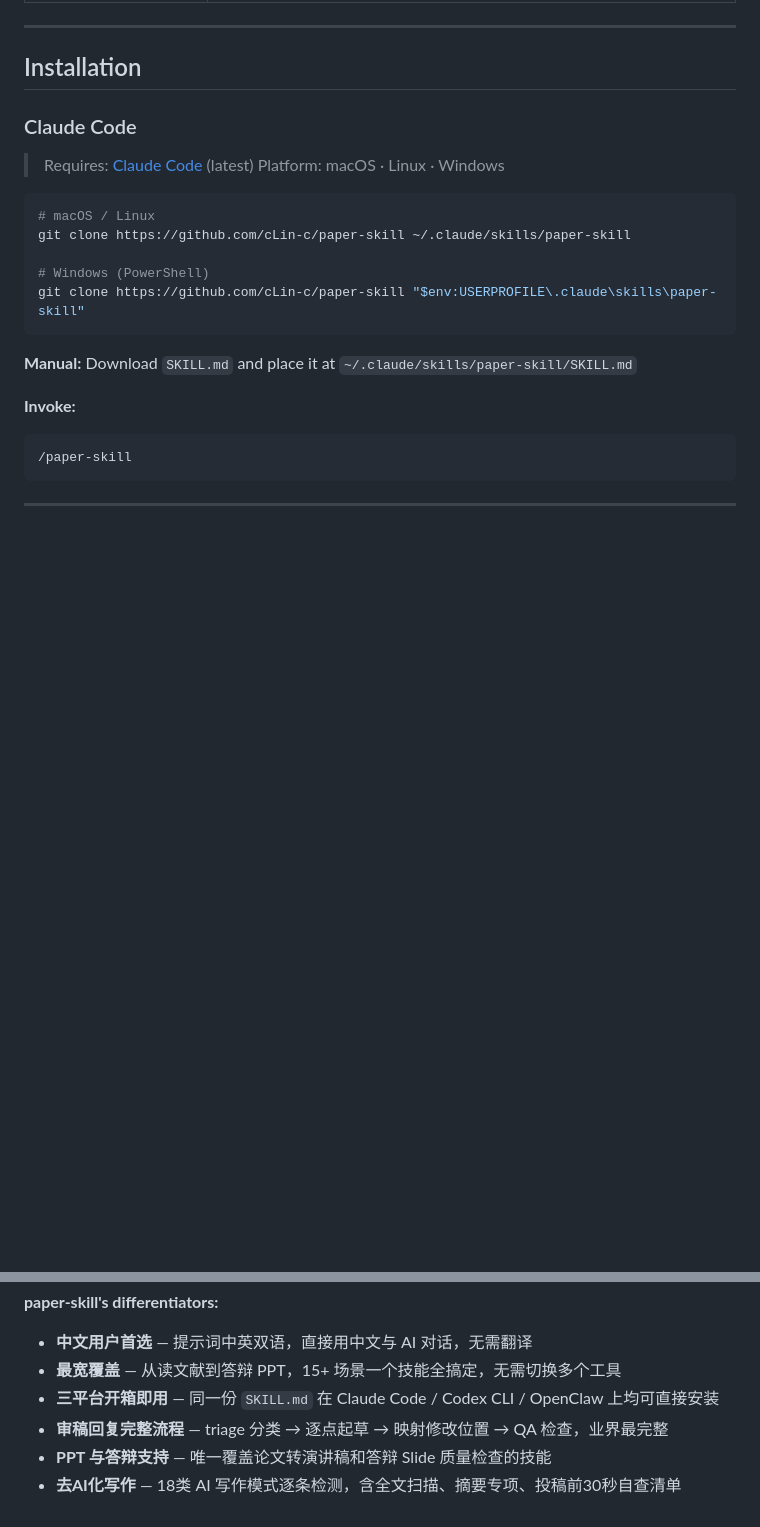
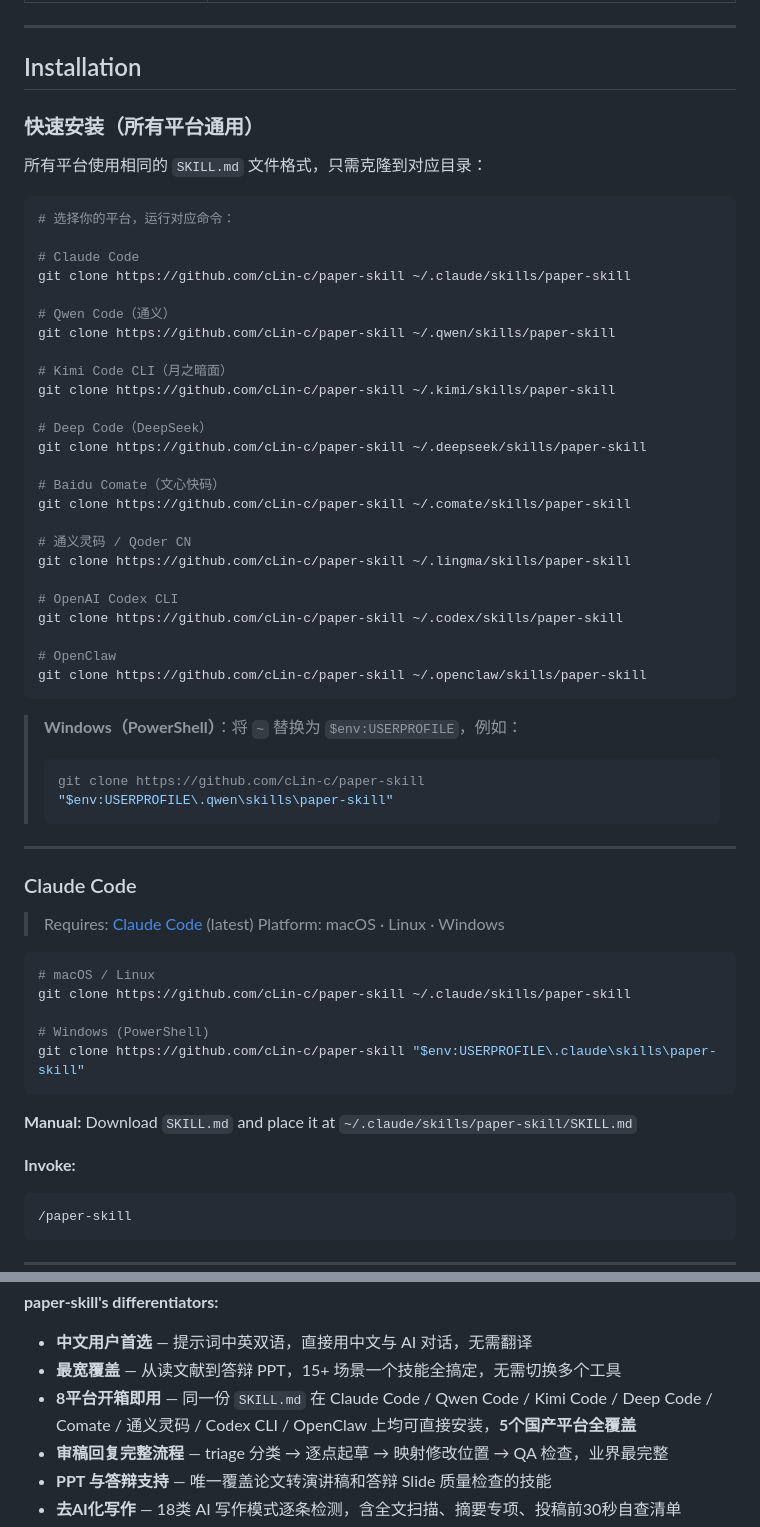
Before and after one commit to cLin-c/paper-skill, a Markdown page: README.md, 2 parts joined by grey strips. GitHub-like rendering; blank space fills up the shorter version.

````diff
--- a/README.md
+++ b/README.md
@@ -43,6 +55,45 @@ Inspired by and extended from [nature-skills](https://github.com/Yuan1z0825/natu
 ---
 
 ## Installation
+
+### 快速安装（所有平台通用）
+
+所有平台使用相同的 `SKILL.md` 文件格式，只需克隆到对应目录：
+
+```bash
+# 选择你的平台，运行对应命令：
+
+# Claude Code
+git clone https://github.com/cLin-c/paper-skill ~/.claude/skills/paper-skill
+
+# Qwen Code（通义）
+git clone https://github.com/cLin-c/paper-skill ~/.qwen/skills/paper-skill
+
+# Kimi Code CLI（月之暗面）
+git clone https://github.com/cLin-c/paper-skill ~/.kimi/skills/paper-skill
+
+# Deep Code（DeepSeek）
+git clone https://github.com/cLin-c/paper-skill ~/.deepseek/skills/paper-skill
+
+# Baidu Comate（文心快码）
+git clone https://github.com/cLin-c/paper-skill ~/.comate/skills/paper-skill
+
+# 通义灵码 / Qoder CN
+git clone https://github.com/cLin-c/paper-skill ~/.lingma/skills/paper-skill
+
+# OpenAI Codex CLI
+git clone https://github.com/cLin-c/paper-skill ~/.codex/skills/paper-skill
+
+# OpenClaw
+git clone https://github.com/cLin-c/paper-skill ~/.openclaw/skills/paper-skill
+```
+
+> **Windows（PowerShell）**：将 `~` 替换为 `$env:USERPROFILE`，例如：
+> ```powershell
+> git clone https://github.com/cLin-c/paper-skill "$env:USERPROFILE\.qwen\skills\paper-skill"
+> ```
+
+---
 
 ### Claude Code
 
@@ -253,7 +413,7 @@ Several public skill libraries exist for academic writing. Here's how paper-skil
 
 - **中文用户首选** — 提示词中英双语，直接用中文与 AI 对话，无需翻译
 - **最宽覆盖** — 从读文献到答辩 PPT，15+ 场景一个技能全搞定，无需切换多个工具
-- **三平台开箱即用** — 同一份 `SKILL.md` 在 Claude Code / Codex CLI / OpenClaw 上均可直接安装
+- **8平台开箱即用** — 同一份 `SKILL.md` 在 Claude Code / Qwen Code / Kimi Code / Deep Code / Comate / 通义灵码 / Codex CLI / OpenClaw 上均可直接安装，**5个国产平台全覆盖**
 - **审稿回复完整流程** — triage 分类 → 逐点起草 → 映射修改位置 → QA 检查，业界最完整
 - **PPT 与答辩支持** — 唯一覆盖论文转演讲稿和答辩 Slide 质量检查的技能
 - **去AI化写作** — 18类 AI 写作模式逐条检测，含全文扫描、摘要专项、投稿前30秒自查清单
````
Also changed, not shown: other parts of README.md (+132 -11 lines).
